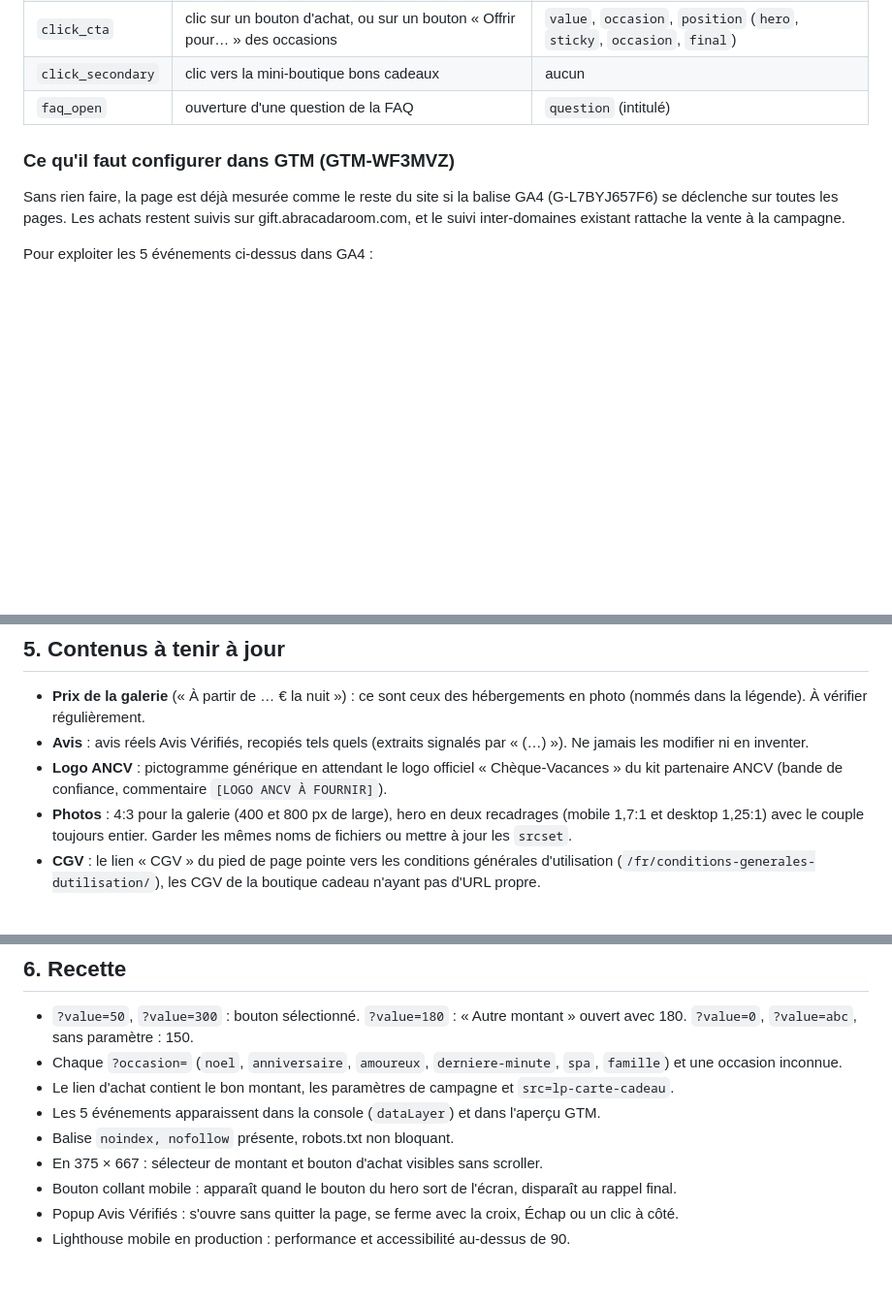
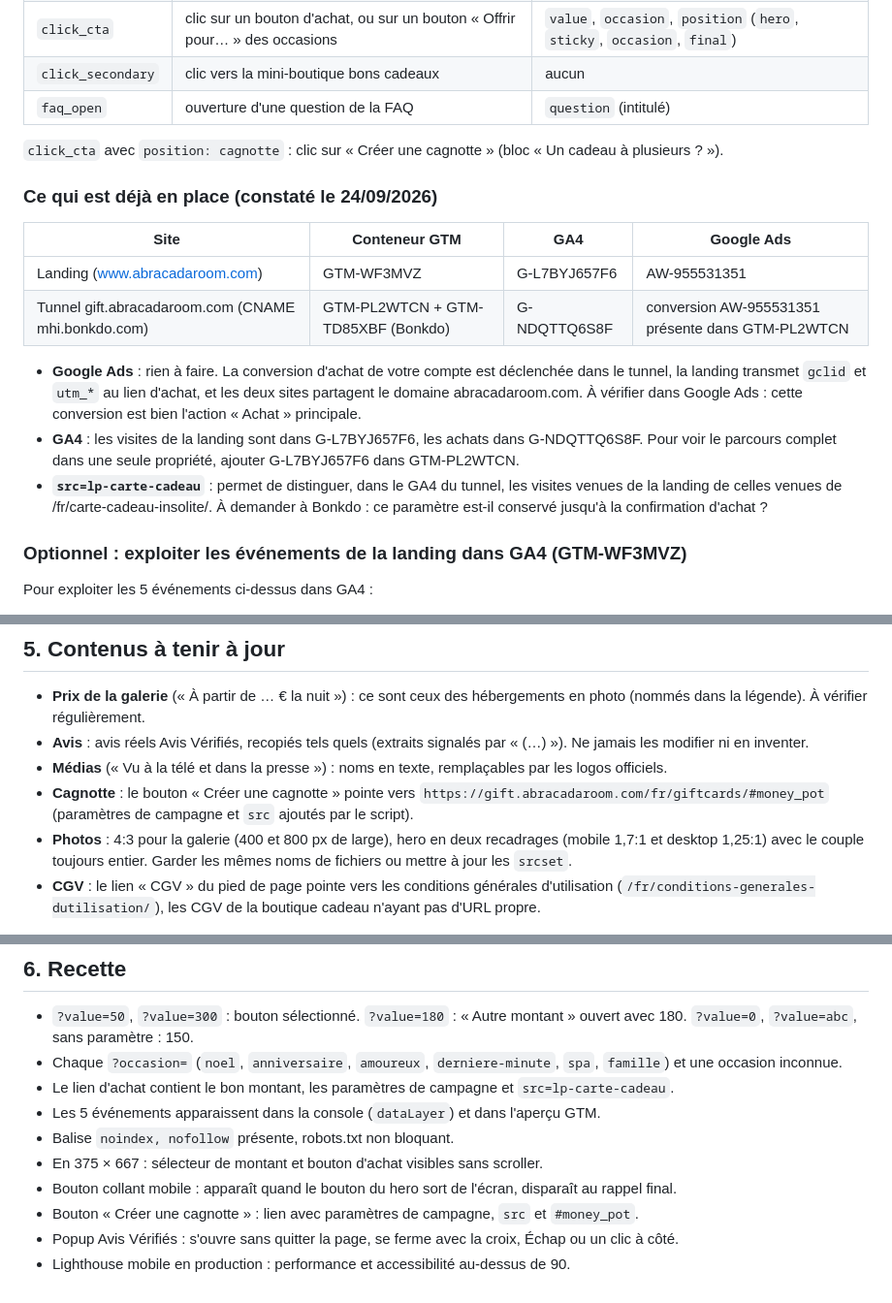
Before and after one commit to unicstay-tech/proto-hello, a Markdown page: lp/carte-cadeau/README-deploiement.md, 3 parts joined by grey strips. Shown at 97% size. Drawn GitHub-style; blank space fills up the shorter version.

Commit message:
LP carte cadeau : README à jour (tracking constaté, cagnotte, médias)
Co-Authored-By: Claude Opus 5.5 <noreply@anthropic.com>

```diff
--- a/lp/carte-cadeau/README-deploiement.md
+++ b/lp/carte-cadeau/README-deploiement.md
@@ -66,9 +66,20 @@ Les 6 montants sont écrits en dur dans le HTML (vérification de prix Google Me
 | `click_secondary` | clic vers la mini-boutique bons cadeaux | aucun |
 | `faq_open` | ouverture d'une question de la FAQ | `question` (intitulé) |
 
-### Ce qu'il faut configurer dans GTM (GTM-WF3MVZ)
+`click_cta` avec `position: cagnotte` : clic sur « Créer une cagnotte » (bloc « Un cadeau à plusieurs ? »).
 
-Sans rien faire, la page est déjà mesurée comme le reste du site si la balise GA4 (G-L7BYJ657F6) se déclenche sur toutes les pages. Les achats restent suivis sur gift.abracadaroom.com, et le suivi inter-domaines existant rattache la vente à la campagne.
+### Ce qui est déjà en place (constaté le 24/09/2026)
+
+| Site | Conteneur GTM | GA4 | Google Ads |
+|---|---|---|---|
+| Landing (www.abracadaroom.com) | GTM-WF3MVZ | G-L7BYJ657F6 | AW-955531351 |
+| Tunnel gift.abracadaroom.com (CNAME mhi.bonkdo.com) | GTM-PL2WTCN + GTM-TD85XBF (Bonkdo) | G-NDQTTQ6S8F | conversion AW-955531351 présente dans GTM-PL2WTCN |
+
+- **Google Ads** : rien à faire. La conversion d'achat de votre compte est déclenchée dans le tunnel, la landing transmet `gclid` et `utm_*` au lien d'achat, et les deux sites partagent le domaine abracadaroom.com. À vérifier dans Google Ads : cette conversion est bien l'action « Achat » principale.
+- **GA4** : les visites de la landing sont dans G-L7BYJ657F6, les achats dans G-NDQTTQ6S8F. Pour voir le parcours complet dans une seule propriété, ajouter G-L7BYJ657F6 dans GTM-PL2WTCN.
+- **`src=lp-carte-cadeau`** : permet de distinguer, dans le GA4 du tunnel, les visites venues de la landing de celles venues de /fr/carte-cadeau-insolite/. À demander à Bonkdo : ce paramètre est-il conservé jusqu'à la confirmation d'achat ?
+
+### Optionnel : exploiter les événements de la landing dans GA4 (GTM-WF3MVZ)
 
 Pour exploiter les 5 événements ci-dessus dans GA4 :
 
@@ -82,7 +93,8 @@ Pour exploiter les 5 événements ci-dessus dans GA4 :
 
 - **Prix de la galerie** (« À partir de … € la nuit ») : ce sont ceux des hébergements en photo (nommés dans la légende). À vérifier régulièrement.
 - **Avis** : avis réels Avis Vérifiés, recopiés tels quels (extraits signalés par « (…) »). Ne jamais les modifier ni en inventer.
-- **Logo ANCV** : pictogramme générique en attendant le logo officiel « Chèque-Vacances » du kit partenaire ANCV (bande de confiance, commentaire `[LOGO ANCV À FOURNIR]`).
+- **Médias** (« Vu à la télé et dans la presse ») : noms en texte, remplaçables par les logos officiels.
+- **Cagnotte** : le bouton « Créer une cagnotte » pointe vers `https://gift.abracadaroom.com/fr/giftcards/#money_pot` (paramètres de campagne et `src` ajoutés par le script).
 - **Photos** : 4:3 pour la galerie (400 et 800 px de large), hero en deux recadrages (mobile 1,7:1 et desktop 1,25:1) avec le couple toujours entier. Garder les mêmes noms de fichiers ou mettre à jour les `srcset`.
 - **CGV** : le lien « CGV » du pied de page pointe vers les conditions générales d'utilisation (`/fr/conditions-generales-dutilisation/`), les CGV de la boutique cadeau n'ayant pas d'URL propre.
 
@@ -95,5 +107,6 @@ Pour exploiter les 5 événements ci-dessus dans GA4 :
 - Balise `noindex, nofollow` présente, robots.txt non bloquant.
 - En 375 × 667 : sélecteur de montant et bouton d'achat visibles sans scroller.
 - Bouton collant mobile : apparaît quand le bouton du hero sort de l'écran, disparaît au rappel final.
+- Bouton « Créer une cagnotte » : lien avec paramètres de campagne, `src` et `#money_pot`.
 - Popup Avis Vérifiés : s'ouvre sans quitter la page, se ferme avec la croix, Échap ou un clic à côté.
 - Lighthouse mobile en production : performance et accessibilité au-dessus de 90.
```
